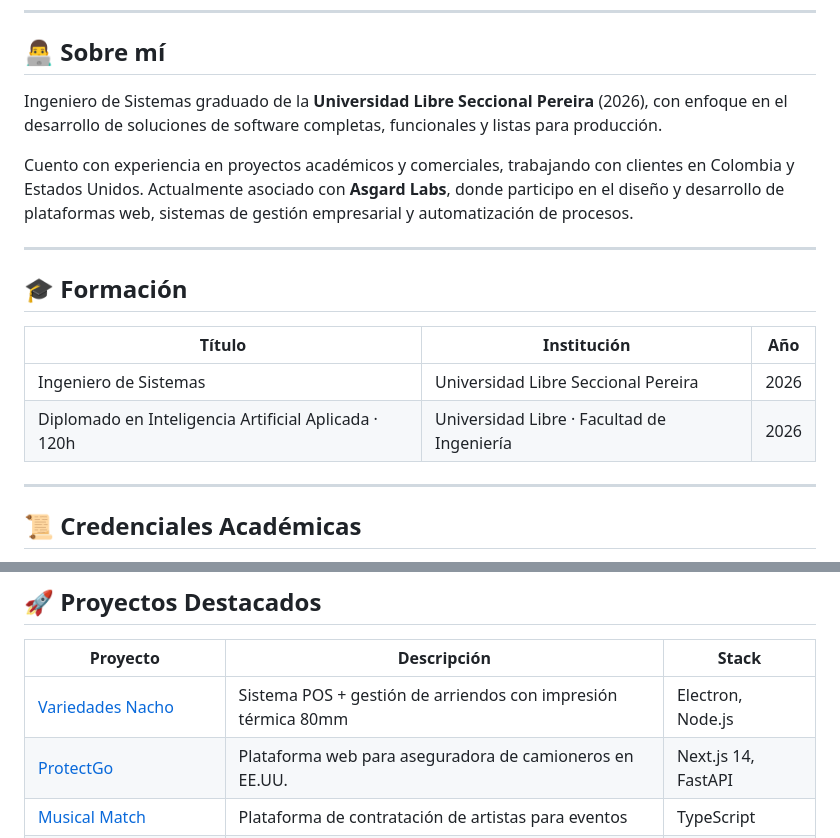
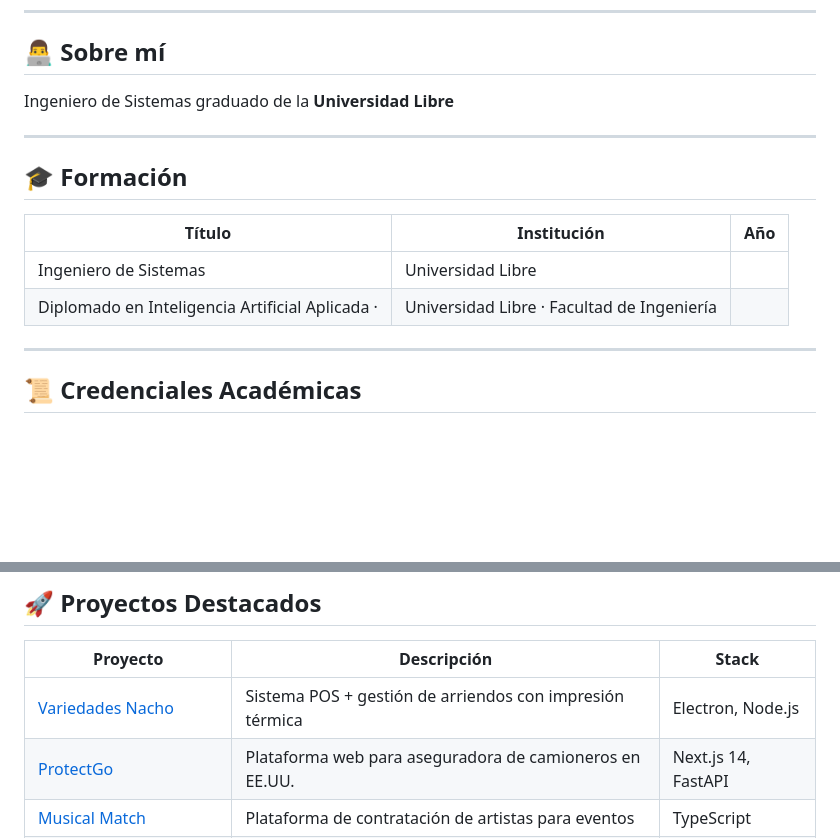
Before and after one commit to mateoaamm/mateoaamm, a Markdown page: README.md, 2 parts joined by grey strips. GitHub-like rendering; blank space fills up the shorter version.

Commit message:
Revise education details and project descriptions
Updated educational background and project descriptions.

```diff
--- a/README.md
+++ b/README.md
@@ -16,9 +16,7 @@
 
 ## 👨‍💻 Sobre mí
 
-Ingeniero de Sistemas graduado de la **Universidad Libre Seccional Pereira** (2026), con enfoque en el desarrollo de soluciones de software completas, funcionales y listas para producción.
-
-Cuento con experiencia en proyectos académicos y comerciales, trabajando con clientes en Colombia y Estados Unidos. Actualmente asociado con **Asgard Labs**, donde participo en el diseño y desarrollo de plataformas web, sistemas de gestión empresarial y automatización de procesos.
+Ingeniero de Sistemas graduado de la **Universidad Libre**
 
 ---
 
@@ -26,8 +24,8 @@ Cuento con experiencia en proyectos académicos y comerciales, trabajando con cl
 
 | Título | Institución | Año |
 |---|---|---|
-| Ingeniero de Sistemas | Universidad Libre Seccional Pereira | 2026 |
-| Diplomado en Inteligencia Artificial Aplicada · 120h | Universidad Libre · Facultad de Ingeniería | 2026 |
+| Ingeniero de Sistemas | Universidad Libre |
+| Diplomado en Inteligencia Artificial Aplicada ·| Universidad Libre · Facultad de Ingeniería |
 
 ---
 
@@ -68,7 +66,7 @@ Cuento con experiencia en proyectos académicos y comerciales, trabajando con cl
 
 | Proyecto | Descripción | Stack |
 |---|---|---|
-| [Variedades Nacho](https://github.com/mateoaamm/variedades-nacho) | Sistema POS + gestión de arriendos con impresión térmica 80mm | Electron, Node.js |
+| [Variedades Nacho](https://github.com/mateoaamm/variedades-nacho) | Sistema POS + gestión de arriendos con impresión térmica | Electron, Node.js |
 | [ProtectGo](https://github.com/mateoaamm/protectgo-web) | Plataforma web para aseguradora de camioneros en EE.UU. | Next.js 14, FastAPI |
 | [Musical Match](https://github.com/mateoaamm/musical-match) | Plataforma de contratación de artistas para eventos | TypeScript |
 | [Optimización de Recursos](https://github.com/mateoaamm/proyectoOptimizacionRecursos2) | Algoritmos de optimización aplicados | Python |
```
